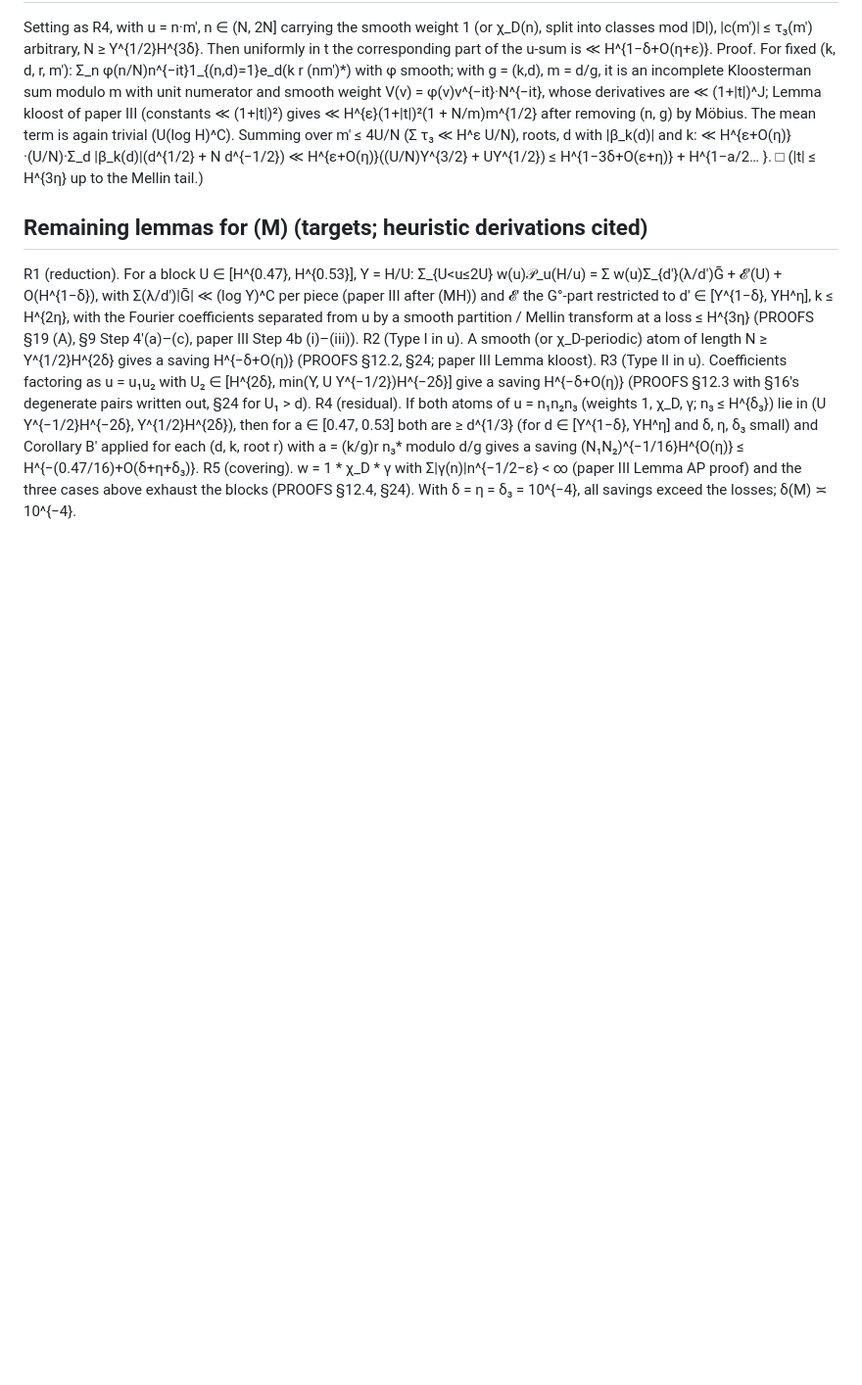
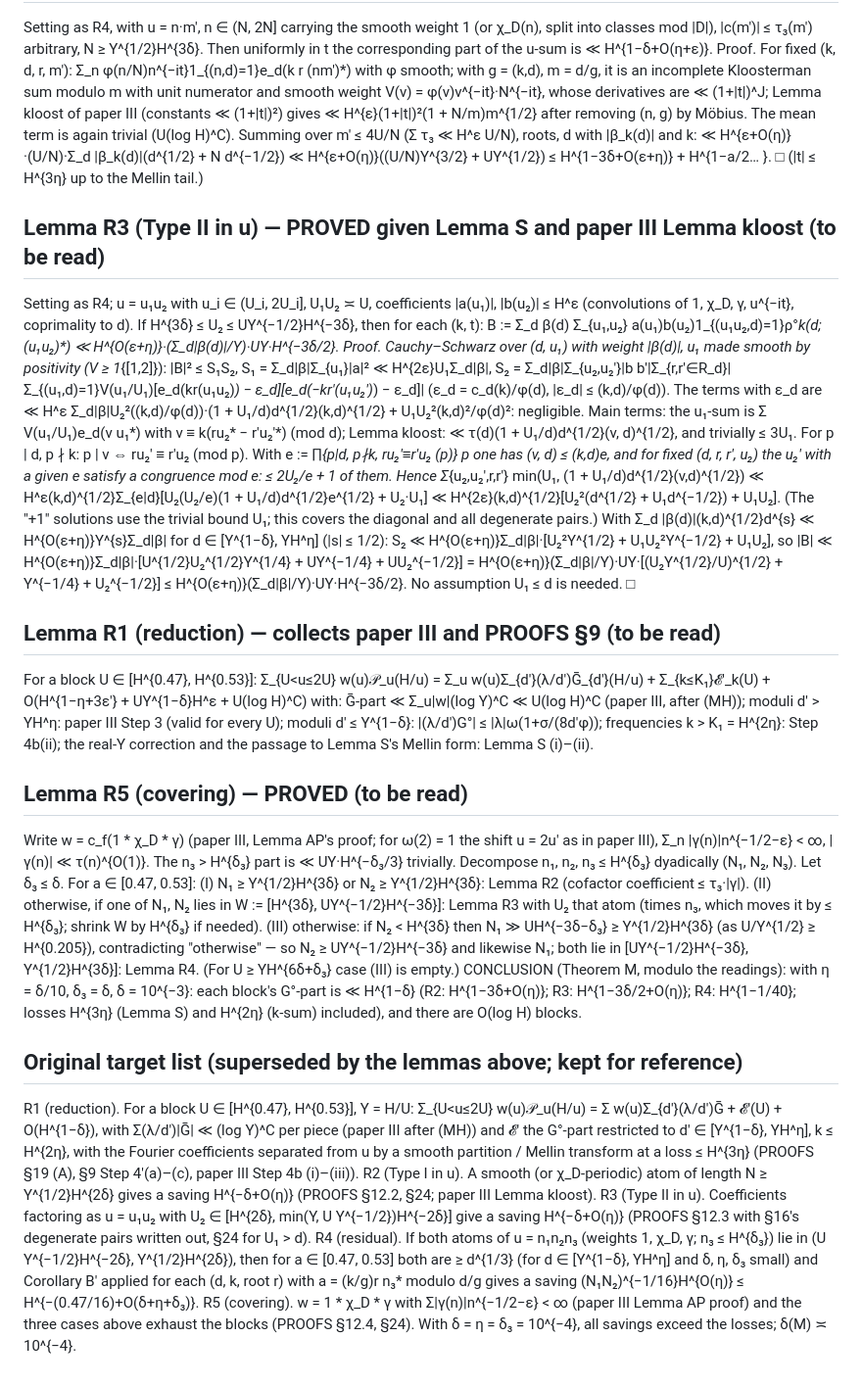
Before and after one commit to gewure/ulamnd, a Markdown page: research/explore/PAPER-V-draft.md, the part around the change. Shown at 98% size. Drawn GitHub-style; blank space fills up the shorter version.

Commit message:
Paper V draft: Lemma R3 (Type II, no U1<=d assumption), R1 (reduction), R5 (covering) and the conclusion of Theorem M (pieces with H^{0.47}<u<=H^{0.53}) - complete draft, to be read
Co-Authored-By: Claude Opus 5 (1M context) <noreply@anthropic.com>
Claude-Session: https://claude.ai/code/session_017XtxKkKRYgZBgCAWXEJJmS

```diff
--- a/research/explore/PAPER-V-draft.md
+++ b/research/explore/PAPER-V-draft.md
@@ -66,7 +66,37 @@ unit numerator and smooth weight V(v) = φ(v)v^{−it}·N^{−it}, whose derivat
 d with |β_k(d)| and k: ≪ H^{ε+O(η)}·(U/N)·Σ_d |β_k(d)|(d^{1/2} + N d^{−1/2}) ≪ H^{ε+O(η)}((U/N)Y^{3/2} + UY^{1/2}) ≤ H^{1−3δ+O(ε+η)} + H^{1−a/2… }. □
 (|t| ≤ H^{3η} up to the Mellin tail.)
 
-## Remaining lemmas for (M) (targets; heuristic derivations cited)
+## Lemma R3 (Type II in u) — PROVED given Lemma S and paper III Lemma kloost (to be read)
+Setting as R4; u = u₁u₂ with u_i ∈ (U_i, 2U_i], U₁U₂ ≍ U, coefficients |a(u₁)|, |b(u₂)| ≤ H^ε (convolutions of 1, χ_D, γ, u^{−it}, coprimality to d). If
+H^{3δ} ≤ U₂ ≤ UY^{−1/2}H^{−3δ}, then for each (k, t): B := Σ_d β(d) Σ_{u₁,u₂} a(u₁)b(u₂)1_{(u₁u₂,d)=1}ρ°_k(d; (u₁u₂)*) ≪ H^{O(ε+η)}·(Σ_d|β(d)|/Y)·UY·H^{−3δ/2}.
+Proof. Cauchy–Schwarz over (d, u₁) with weight |β(d)|, u₁ made smooth by positivity (V ≥ 1_{[1,2]}):
+|B|² ≤ S₁S₂, S₁ = Σ_d|β|Σ_{u₁}|a|² ≪ H^{2ε}U₁Σ_d|β|, S₂ = Σ_d|β|Σ_{u₂,u₂′}|b b′|Σ_{r,r′∈R_d}|Σ_{(u₁,d)=1}V(u₁/U₁)[e_d(kr(u₁u₂)*) − ε_d][e_d(−kr′(u₁u₂′)*) − ε_d]|
+(ε_d = c_d(k)/φ(d), |ε_d| ≤ (k,d)/φ(d)). The terms with ε_d are ≪ H^ε Σ_d|β|U₂²((k,d)/φ(d))·(1 + U₁/d)d^{1/2}(k,d)^{1/2} + U₁U₂²(k,d)²/φ(d)²: negligible.
+Main terms: the u₁-sum is Σ V(u₁/U₁)e_d(ν u₁*) with ν ≡ k(ru₂* − r′u₂′*) (mod d); Lemma kloost: ≪ τ(d)(1 + U₁/d)d^{1/2}(ν, d)^{1/2}, and trivially ≤ 3U₁.
+For p | d, p ∤ k: p | ν ⇔ ru₂′ ≡ r′u₂ (mod p). With e := ∏_{p|d, p∤k, ru₂′≡r′u₂ (p)} p one has (ν, d) ≤ (k,d)e, and for fixed (d, r, r′, u₂) the u₂′ with a given e
+satisfy a congruence mod e: ≤ 2U₂/e + 1 of them. Hence
+  Σ_{u₂,u₂′,r,r′} min(U₁, (1 + U₁/d)d^{1/2}(ν,d)^{1/2}) ≪ H^ε(k,d)^{1/2}Σ_{e|d}[U₂(U₂/e)(1 + U₁/d)d^{1/2}e^{1/2} + U₂·U₁] ≪ H^{2ε}(k,d)^{1/2}[U₂²(d^{1/2} + U₁d^{−1/2}) + U₁U₂].
+(The "+1" solutions use the trivial bound U₁; this covers the diagonal and all degenerate pairs.) With Σ_d |β(d)|(k,d)^{1/2}d^{s} ≪ H^{O(ε+η)}Y^{s}Σ_d|β| for
+d ∈ [Y^{1−δ}, YH^η] (|s| ≤ 1/2): S₂ ≪ H^{O(ε+η)}Σ_d|β|·[U₂²Y^{1/2} + U₁U₂²Y^{−1/2} + U₁U₂], so
+|B| ≪ H^{O(ε+η)}Σ_d|β|·[U^{1/2}U₂^{1/2}Y^{1/4} + UY^{−1/4} + UU₂^{−1/2}] = H^{O(ε+η)}(Σ_d|β|/Y)·UY·[(U₂Y^{1/2}/U)^{1/2} + Y^{−1/4} + U₂^{−1/2}]
+≤ H^{O(ε+η)}(Σ_d|β|/Y)·UY·H^{−3δ/2}. No assumption U₁ ≤ d is needed. □
+
+## Lemma R1 (reduction) — collects paper III and PROOFS §9 (to be read)
+For a block U ∈ [H^{0.47}, H^{0.53}]: Σ_{U<u≤2U} w(u)𝒫_u(H/u) = Σ_u w(u)Σ_{d′}(λ/d′)Ḡ_{d′}(H/u) + Σ_{k≤K₁}𝓔′_k(U) + O(H^{1−η+3ε′} + UY^{1−δ}H^ε + U(log H)^C) with:
+Ḡ-part ≪ Σ_u|w|(log Y)^C ≪ U(log H)^C (paper III, after (MH)); moduli d′ > YH^η: paper III Step 3 (valid for every U); moduli d′ ≤ Y^{1−δ}: |(λ/d′)G°| ≤ |λ|ω(1+σ/(8d′φ));
+frequencies k > K₁ = H^{2η}: Step 4b(ii); the real-Y correction and the passage to Lemma S's Mellin form: Lemma S (i)–(ii).
+
+## Lemma R5 (covering) — PROVED (to be read)
+Write w = c_f(1 * χ_D * γ) (paper III, Lemma AP's proof; for ω(2) = 1 the shift u = 2u′ as in paper III), Σ_n |γ(n)|n^{−1/2−ε} < ∞, |γ(n)| ≪ τ(n)^{O(1)}. The n₃ > H^{δ₃}
+part is ≪ UY·H^{−δ₃/3} trivially. Decompose n₁, n₂, n₃ ≤ H^{δ₃} dyadically (N₁, N₂, N₃). Let δ₃ ≤ δ. For a ∈ [0.47, 0.53]:
+ (I) N₁ ≥ Y^{1/2}H^{3δ} or N₂ ≥ Y^{1/2}H^{3δ}: Lemma R2 (cofactor coefficient ≤ τ₃·|γ|).
+ (II) otherwise, if one of N₁, N₂ lies in W := [H^{3δ}, UY^{−1/2}H^{−3δ}]: Lemma R3 with U₂ that atom (times n₃, which moves it by ≤ H^{δ₃}; shrink W by H^{δ₃} if needed).
+ (III) otherwise: if N₂ < H^{3δ} then N₁ ≫ UH^{−3δ−δ₃} ≥ Y^{1/2}H^{3δ} (as U/Y^{1/2} ≥ H^{0.205}), contradicting "otherwise" — so N₂ ≥ UY^{−1/2}H^{−3δ} and likewise N₁;
+     both lie in [UY^{−1/2}H^{−3δ}, Y^{1/2}H^{3δ}]: Lemma R4. (For U ≥ YH^{6δ+δ₃} case (III) is empty.)
+CONCLUSION (Theorem M, modulo the readings): with η = δ/10, δ₃ = δ, δ = 10^{−3}: each block's G°-part is ≪ H^{1−δ} (R2: H^{1−3δ+O(η)}; R3: H^{1−3δ/2+O(η)}; R4: H^{1−1/40};
+losses H^{3η} (Lemma S) and H^{2η} (k-sum) included), and there are O(log H) blocks.
+
+## Original target list (superseded by the lemmas above; kept for reference)
  R1 (reduction). For a block U ∈ [H^{0.47}, H^{0.53}], Y = H/U: Σ_{U<u≤2U} w(u)𝒫_u(H/u) = Σ w(u)Σ_{d′}(λ/d′)Ḡ + 𝓔′(U) + O(H^{1−δ}), with Σ(λ/d′)|Ḡ| ≪ (log Y)^C per piece
      (paper III after (MH)) and 𝓔′ the G°-part restricted to d′ ∈ [Y^{1−δ}, YH^η], k ≤ H^{2η}, with the Fourier coefficients separated from u by a smooth partition /
      Mellin transform at a loss ≤ H^{3η} (PROOFS §19 (A), §9 Step 4′(a)–(c), paper III Step 4b (i)–(iii)).
```
